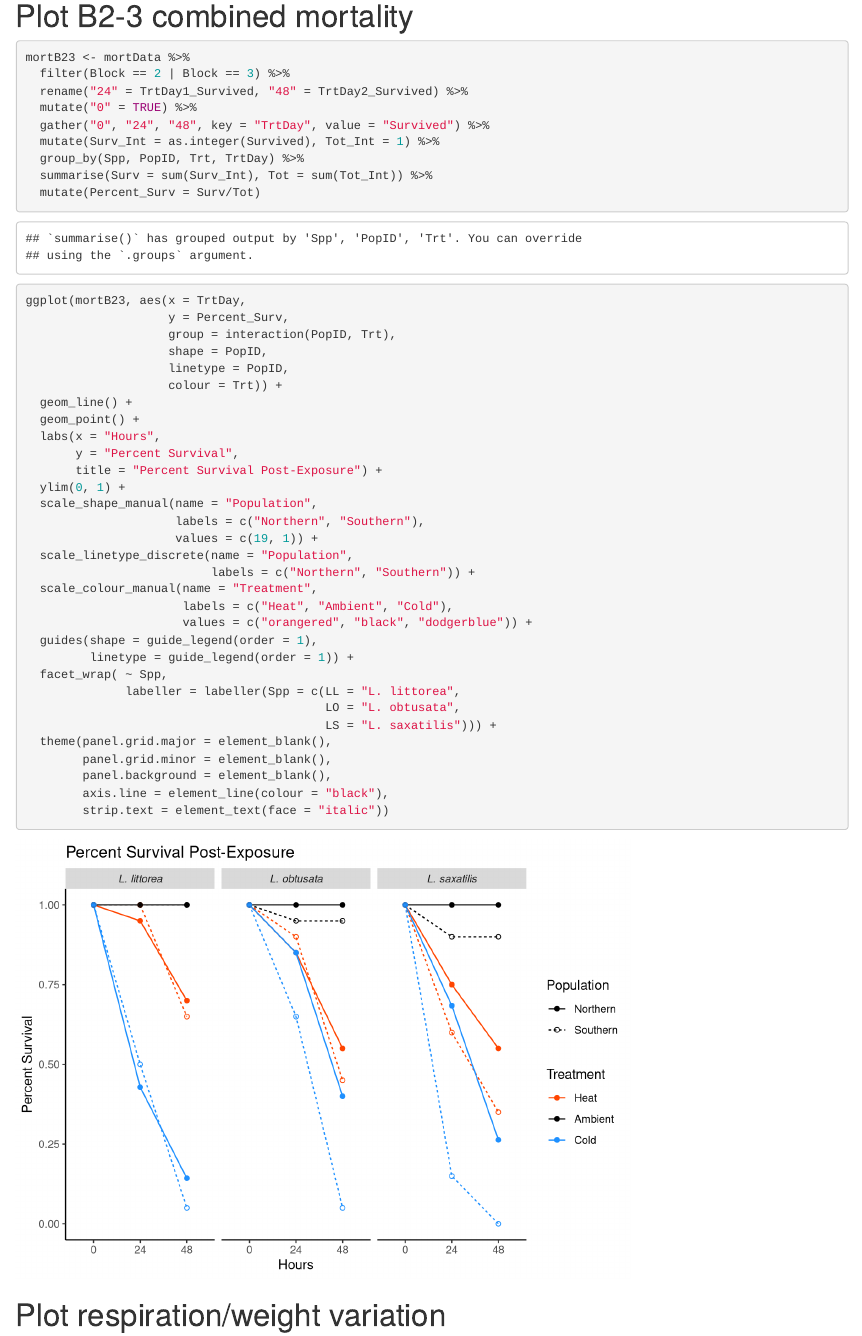
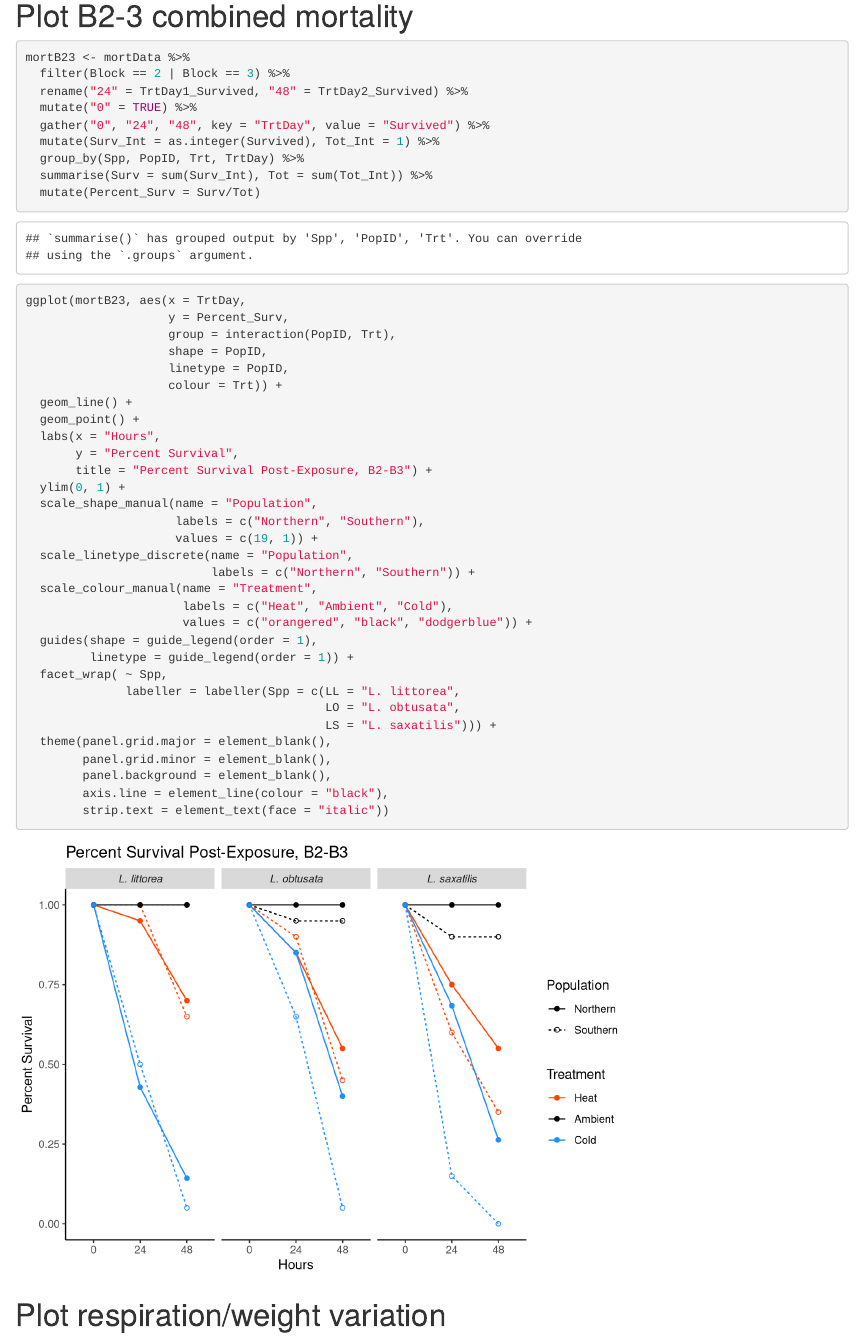
Before and after one commit to FDylanT/LittorinaThermal2019, an R Markdown document (src/LittorinaVisualisation.Rmd): the page in a window 1100 px wide, from 6060 px down. Rendered offline with R 4.5, knitr and Pandoc, with nearby package versions.

Commit message:
Update LittorinaVisualisation.Rmd

```diff
--- a/src/LittorinaVisualisation.Rmd
+++ b/src/LittorinaVisualisation.Rmd
@@ -219,7 +219,7 @@ ggplot(mortB23, aes(x = TrtDay,
   geom_point() +
   labs(x = "Hours",
        y = "Percent Survival",
-       title = "Percent Survival Post-Exposure") +
+       title = "Percent Survival Post-Exposure, B2-B3") +
   ylim(0, 1) +
   scale_shape_manual(name = "Population",
                      labels = c("Northern", "Southern"),
```
